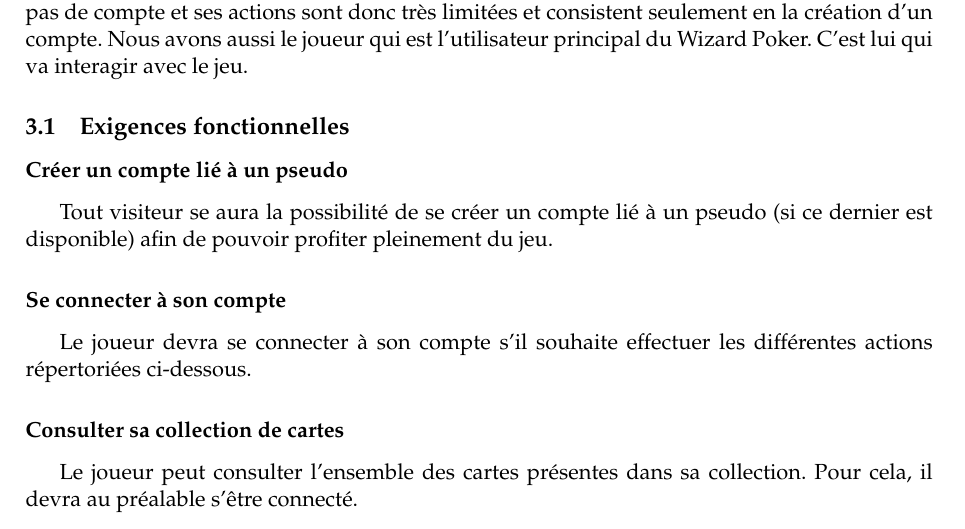
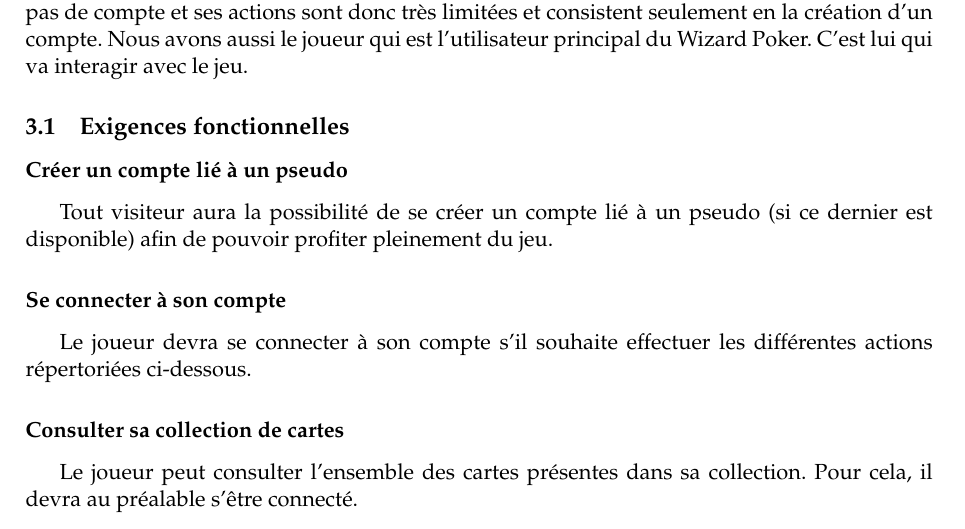
Before and after one commit to elishadrion/tetris, a LaTeX document (tex_files/srd.tex): part of page 4 of 12, cut so that both start at the same text. Compiled offline with pdfLaTeX.

Commit message:
Mini correction

```diff
--- a/tex_files/srd.tex
+++ b/tex_files/srd.tex
@@ -166,7 +166,7 @@ C'est lui qui va interagir avec le jeu.
 
 \subsubsection*{Créer un compte lié à un pseudo}
 
-Tout visiteur se aura la possibilité de se créer un compte
+Tout visiteur aura la possibilité de se créer un compte
 lié à un pseudo (si ce dernier est disponible) afin de pouvoir
 profiter pleinement du jeu.
 
```
